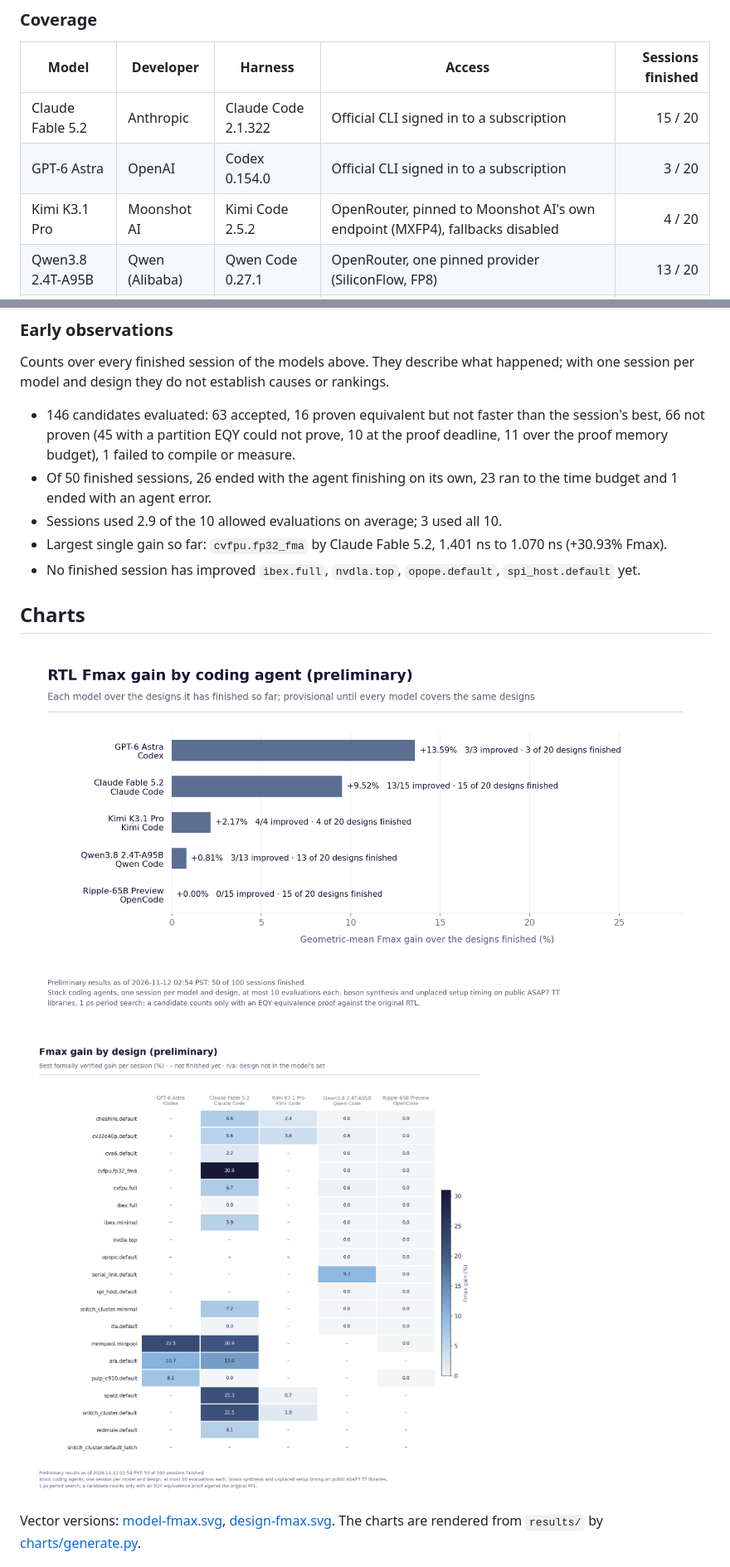
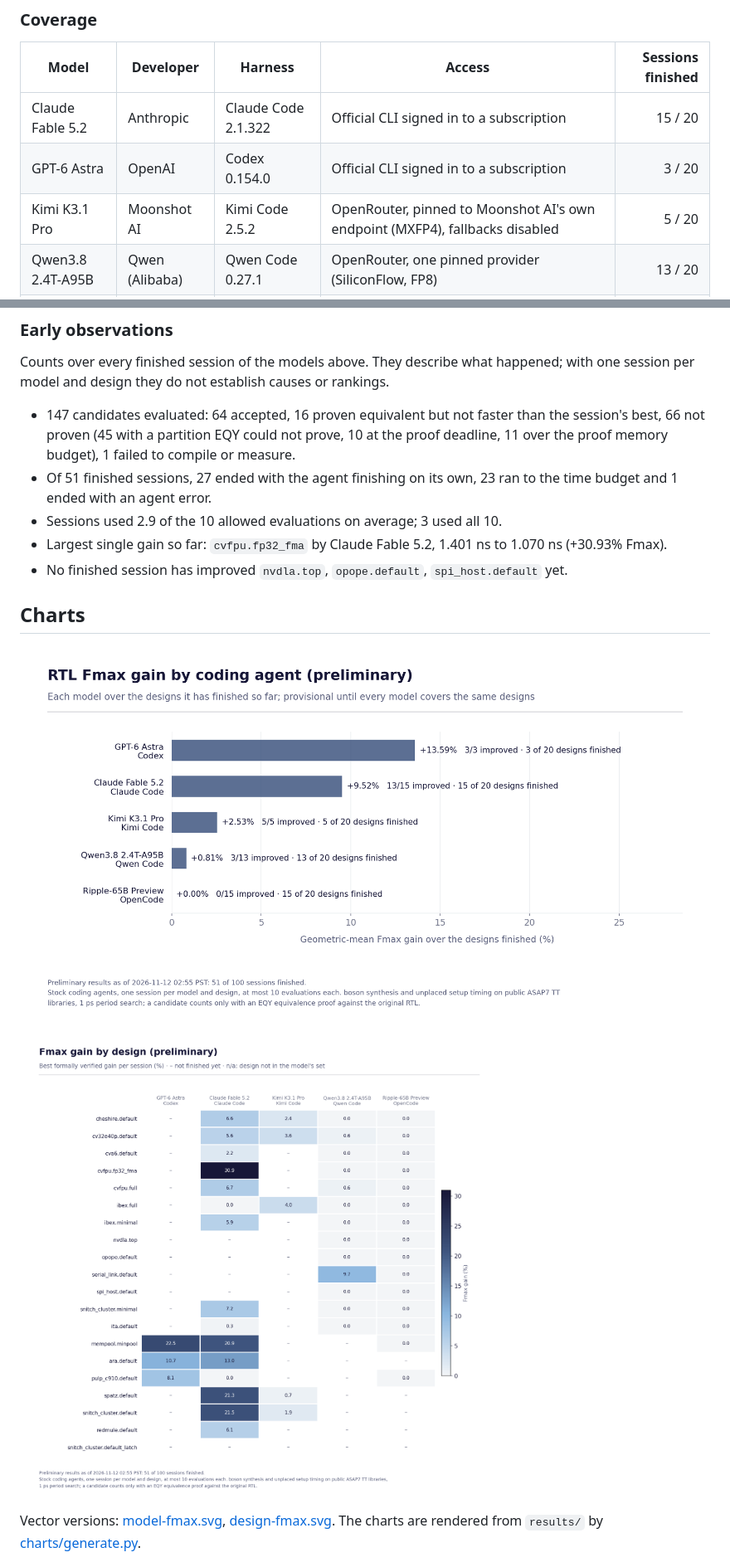
Before and after one commit to partcleda/rtl-fmax-agent-benchmark, a Markdown page: README.md, 2 parts joined by grey strips. Shown at 83% size. Drawn GitHub-style; pictures changed too: charts/design-fmax.png, charts/model-fmax.png.

Commit message:
Refresh preliminary results: 51 of 100 sessions finished
Data as of 2026-11-12 02:55 PST.

Co-Authored-By: Claude Opus 5.5 <noreply@anthropic.com>

```diff
--- a/README.md
+++ b/README.md
@@ -29,7 +29,7 @@ accepted only when it is proven equivalent and faster than the session's best so
 |---|---|---|---|---:|
 | Claude Fable 5.2 | Anthropic | Claude Code 2.1.322 | Official CLI signed in to a subscription | 15 / 20 |
 | GPT-6 Astra | OpenAI | Codex 0.154.0 | Official CLI signed in to a subscription | 3 / 20 |
-| Kimi K3.1 Pro | Moonshot AI | Kimi Code 2.5.2 | OpenRouter, pinned to Moonshot AI's own endpoint (MXFP4), fallbacks disabled | 4 / 20 |
+| Kimi K3.1 Pro | Moonshot AI | Kimi Code 2.5.2 | OpenRouter, pinned to Moonshot AI's own endpoint (MXFP4), fallbacks disabled | 5 / 20 |
 | Qwen3.8 2.4T-A95B | Qwen (Alibaba) | Qwen Code 0.27.1 | OpenRouter, one pinned provider (SiliconFlow, FP8) | 13 / 20 |
 | Ripple-65B Preview | Ricursive AI | OpenCode 1.19.5 | Self-hosted (SGLang 0.5.19, BF16) for its first 15 designs; OpenRouter pinned to PrimeIntellect (BF16) for later sessions | 15 / 20 |
 
@@ -74,11 +74,11 @@ Fmax gain is the geometric mean of each finished session's Fmax ratio (baseline
 
 Counts over every finished session of the models above. They describe what happened; with one session per model and design they do not establish causes or rankings.
 
-- 146 candidates evaluated: 63 accepted, 16 proven equivalent but not faster than the session's best, 66 not proven (45 with a partition EQY could not prove, 10 at the proof deadline, 11 over the proof memory budget), 1 failed to compile or measure.
-- Of 50 finished sessions, 26 ended with the agent finishing on its own, 23 ran to the time budget and 1 ended with an agent error.
+- 147 candidates evaluated: 64 accepted, 16 proven equivalent but not faster than the session's best, 66 not proven (45 with a partition EQY could not prove, 10 at the proof deadline, 11 over the proof memory budget), 1 failed to compile or measure.
+- Of 51 finished sessions, 27 ended with the agent finishing on its own, 23 ran to the time budget and 1 ended with an agent error.
 - Sessions used 2.9 of the 10 allowed evaluations on average; 3 used all 10.
 - Largest single gain so far: `cvfpu.fp32_fma` by Claude Fable 5.2, 1.401 ns to 1.070 ns (+30.93% Fmax).
-- No finished session has improved `ibex.full`, `nvdla.top`, `opope.default`, `spi_host.default` yet.
+- No finished session has improved `nvdla.top`, `opope.default`, `spi_host.default` yet.
 <!-- results:end -->
 
 ## Charts
```
Also changed, not shown: other parts of README.md (+3 -3 lines), 6 other files.
